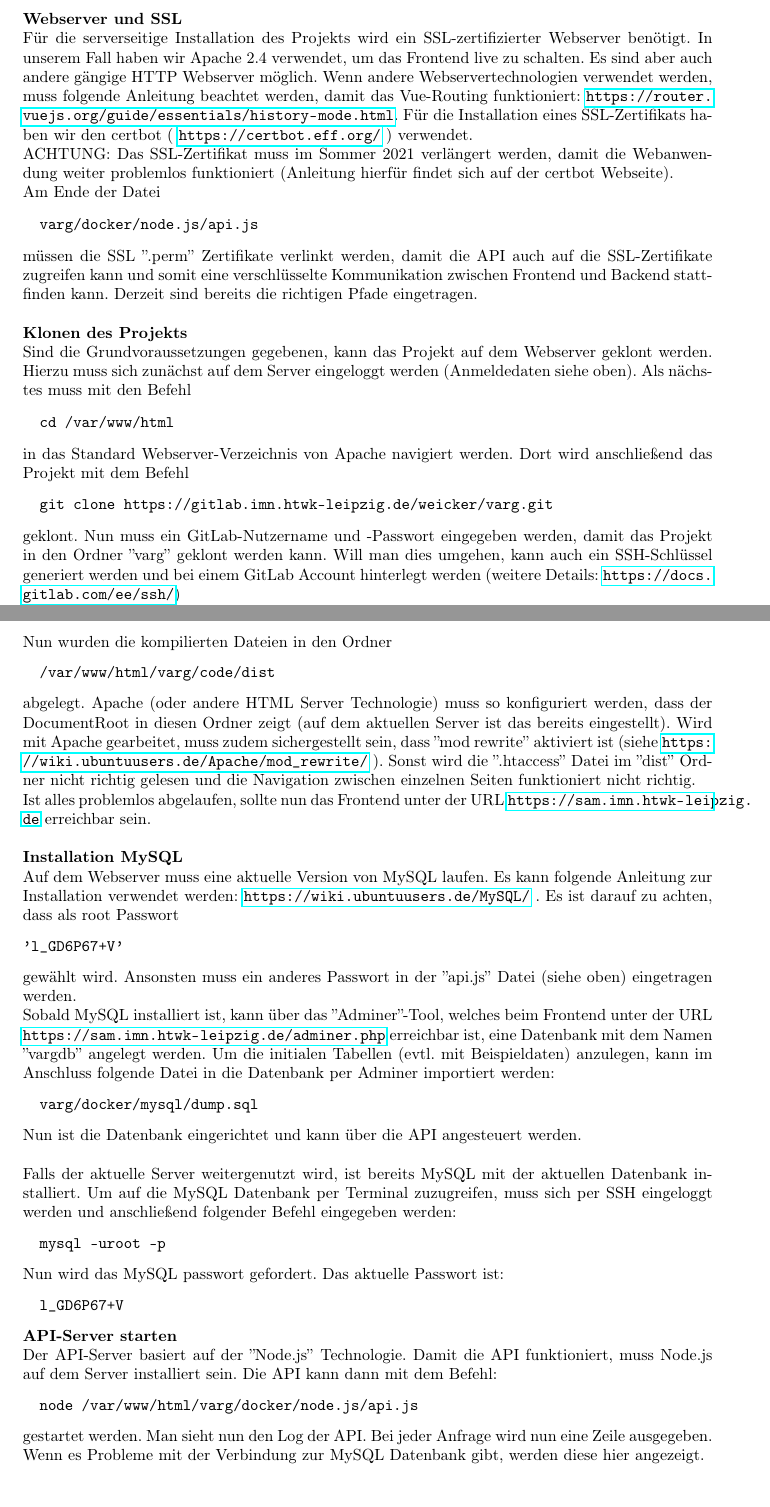
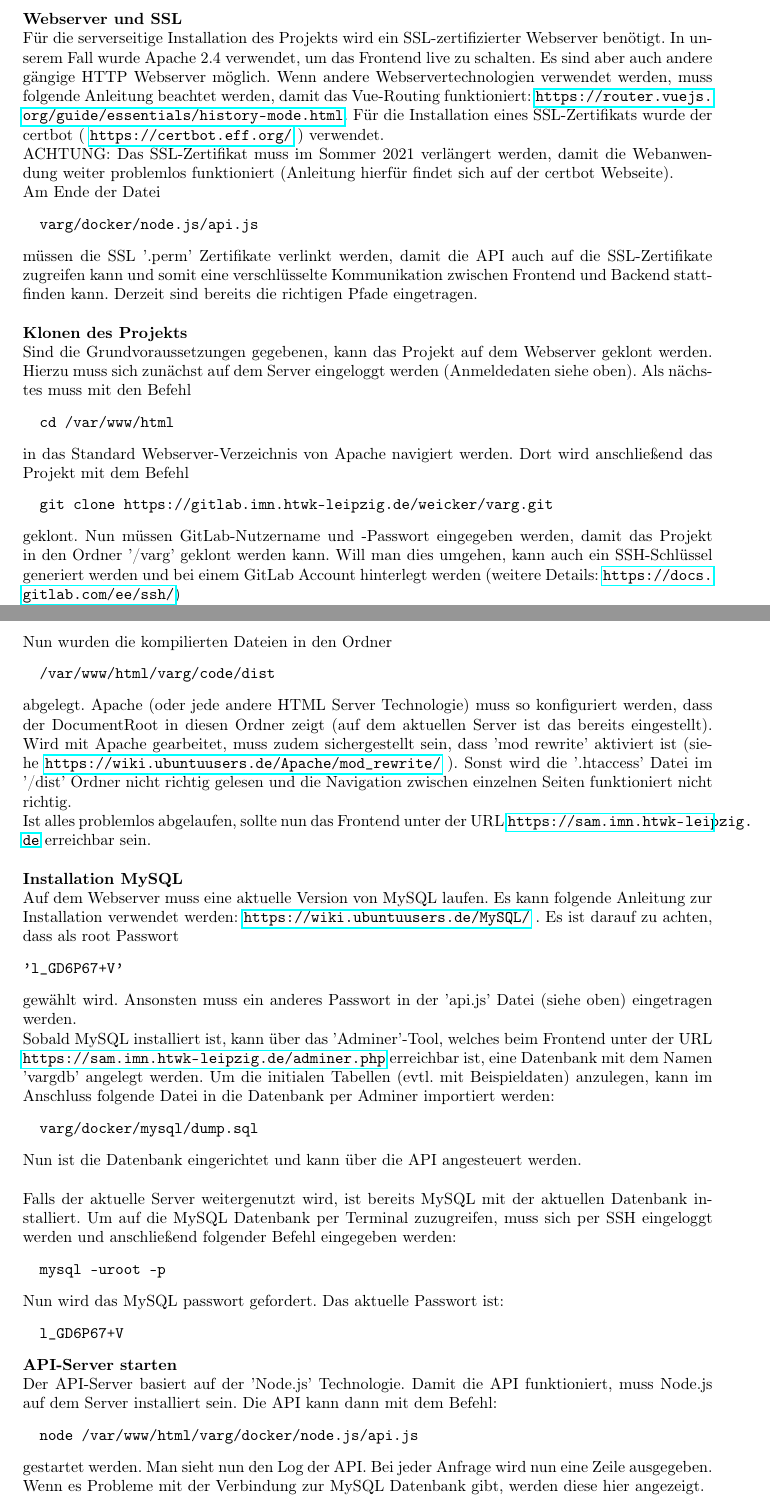
Before and after one commit to LinusHe/varg, a LaTeX document (documentation/projektdokumentation.tex): two parts of pages 64 and 67 of 71, joined at a grey line, cut so that both start at the same text. Compiled offline with pdfLaTeX.

Commit message:
Peer-review for Linus Herterich added

```diff
--- a/documentation/projektdokumentation.tex
+++ b/documentation/projektdokumentation.tex
@@ -796,16 +796,16 @@ Login-Daten für die MySQL Datenbank:
 \end{verbatim}
 \textbf{Webserver und SSL}
 \\Für die serverseitige Installation des Projekts wird ein SSL-zertifizierter Webserver benötigt.
-In unserem Fall haben wir Apache 2.4 verwendet, um das Frontend live zu schalten. Es sind aber auch andere
+In unserem Fall wurde Apache 2.4 verwendet, um das Frontend live zu schalten. Es sind aber auch andere
 gängige HTTP Webserver möglich. Wenn andere Webservertechnologien verwendet werden, muss folgende
 Anleitung beachtet werden, damit das Vue-Routing funktioniert: \url{https://router.vuejs.org/guide/essentials/history-mode.html}.
-Für die Installation eines SSL-Zertifikats haben wir den certbot ( \url{https://certbot.eff.org/} ) verwendet.
+Für die Installation eines SSL-Zertifikats wurde der certbot ( \url{https://certbot.eff.org/} ) verwendet.
 \\ACHTUNG: Das SSL-Zertifikat muss im Sommer 2021 verlängert werden, damit die Webanwendung weiter problemlos funktioniert
 (Anleitung hierfür findet sich auf der certbot Webseite).
 \\Am Ende der Datei \begin{verbatim}
   varg/docker/node.js/api.js
 \end{verbatim}
-müssen die SSL ''.perm'' Zertifikate verlinkt werden, damit die API auch auf die SSL-Zertifikate zugreifen kann
+müssen die SSL '.perm' Zertifikate verlinkt werden, damit die API auch auf die SSL-Zertifikate zugreifen kann
 und somit eine verschlüsselte Kommunikation zwischen Frontend und Backend stattfinden kann.
 Derzeit sind bereits die richtigen Pfade eingetragen.
 \\\\
@@ -819,7 +819,7 @@ in das Standard Webserver-Verzeichnis von Apache navigiert werden. Dort wird ans
 \begin{verbatim}
   git clone https://gitlab.imn.htwk-leipzig.de/weicker/varg.git
 \end{verbatim}
-geklont. Nun muss ein GitLab-Nutzername und -Passwort eingegeben werden, damit das Projekt in den Ordner ''varg'' geklont werden kann.
+geklont. Nun müssen GitLab-Nutzername und -Passwort eingegeben werden, damit das Projekt in den Ordner '/varg' geklont werden kann.
 Will man dies umgehen, kann auch ein SSH-Schlüssel generiert werden und bei einem GitLab Account hinterlegt werden (weitere Details:
 \url{https://docs.gitlab.com/ee/ssh/})
 \\Nun wurde ein Ordner mit folgendem Pfad angelegt, indem die Projekt-Daten sind:
@@ -911,18 +911,18 @@ und im Anschluss:
 \begin{verbatim}
   /var/www/html/varg/code/dist
 \end{verbatim}
-abgelegt. Apache (oder andere HTML Server Technologie) muss so konfiguriert werden,
-dass der DocumentRoot in diesen Ordner zeigt (auf dem aktuellen Server ist das bereits eingestellt). Wird mit Apache gearbeitet, muss zudem sichergestellt sein, dass ''mod rewrite'' aktiviert ist
-(siehe \url{https://wiki.ubuntuusers.de/Apache/mod_rewrite/} ). Sonst wird die ''.htaccess'' Datei im ''dist'' Ordner nicht richtig gelesen und
+abgelegt. Apache (oder jede andere HTML Server Technologie) muss so konfiguriert werden,
+dass der DocumentRoot in diesen Ordner zeigt (auf dem aktuellen Server ist das bereits eingestellt). Wird mit Apache gearbeitet, muss zudem sichergestellt sein, dass 'mod rewrite' aktiviert ist
+(siehe \url{https://wiki.ubuntuusers.de/Apache/mod_rewrite/} ). Sonst wird die '.htaccess' Datei im '/dist' Ordner nicht richtig gelesen und
 die Navigation zwischen einzelnen Seiten funktioniert nicht richtig.
 \\Ist alles problemlos abgelaufen, sollte nun das Frontend unter der URL \url{https://sam.imn.htwk-leipzig.de} erreichbar sein.
 \\\\
 \textbf{Installation MySQL}
 \\Auf dem Webserver muss eine aktuelle Version von MySQL laufen. Es kann folgende Anleitung zur Installation verwendet werden:
 \url{https://wiki.ubuntuusers.de/MySQL/} . Es ist darauf zu achten, dass als root Passwort \begin{verbatim}'l_GD6P67+V'\end{verbatim} gewählt wird.
-Ansonsten muss ein anderes Passwort in der ''api.js'' Datei (siehe oben) eingetragen werden.
-\\Sobald MySQL installiert ist, kann über das ''Adminer''-Tool, welches beim Frontend unter der URL \url{https://sam.imn.htwk-leipzig.de/adminer.php}
-erreichbar ist, eine Datenbank mit dem Namen ''vargdb'' angelegt werden. Um die initialen Tabellen (evtl. mit Beispieldaten) anzulegen, kann im
+Ansonsten muss ein anderes Passwort in der 'api.js' Datei (siehe oben) eingetragen werden.
+\\Sobald MySQL installiert ist, kann über das 'Adminer'-Tool, welches beim Frontend unter der URL \url{https://sam.imn.htwk-leipzig.de/adminer.php}
+erreichbar ist, eine Datenbank mit dem Namen 'vargdb' angelegt werden. Um die initialen Tabellen (evtl. mit Beispieldaten) anzulegen, kann im
 Anschluss folgende Datei in die Datenbank per Adminer importiert werden:
 \begin{verbatim}
   varg/docker/mysql/dump.sql
```
Also changed, not shown: documentation/projektdokumentation.pdf, documentation/projektdokumentation.tex (30 more changed lines), 1 other file.
